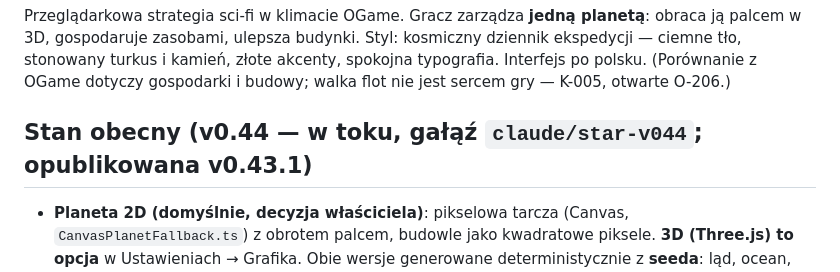
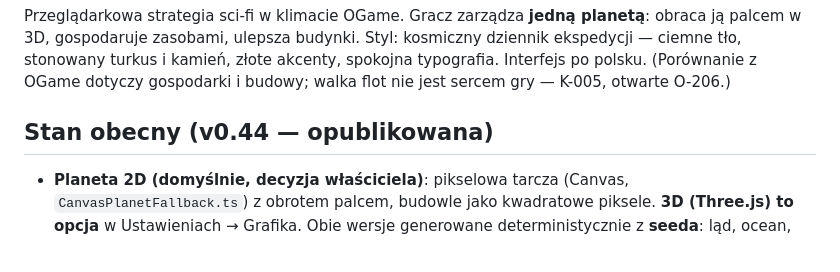
Before and after one commit to kol4t/Planet-forge, a Markdown page: CLAUDE.md, the part around the change. GitHub-like rendering.

Commit message:
v0.44 opublikowana
Co-Authored-By: Claude Opus 5.5 <noreply@anthropic.com>
Claude-Session: https://claude.ai/code/session_01Y2voTm1jURz7VhGzjuD4SW

```diff
--- a/CLAUDE.md
+++ b/CLAUDE.md
@@ -14,7 +14,7 @@ Jest głównym briefem technicznym. Decyzje: `docs/decisions.md`. Plan przebudow
 
 Przeglądarkowa strategia sci-fi w klimacie OGame. Gracz zarządza **jedną planetą**: obraca ją palcem w 3D, gospodaruje zasobami, ulepsza budynki. Styl: kosmiczny dziennik ekspedycji — ciemne tło, stonowany turkus i kamień, złote akcenty, spokojna typografia. Interfejs po polsku. (Porównanie z OGame dotyczy gospodarki i budowy; walka flot nie jest sercem gry — K-005, otwarte O-206.)
 
-## Stan obecny (v0.44 — w toku, gałąź `claude/star-v044`; opublikowana v0.43.1)
+## Stan obecny (v0.44 — opublikowana)
 
 - **Planeta 2D (domyślnie, decyzja właściciela)**: pikselowa tarcza (Canvas, `CanvasPlanetFallback.ts`) z obrotem palcem, budowle jako kwadratowe piksele. **3D (Three.js) to opcja** w Ustawieniach → Grafika. Obie wersje generowane deterministycznie z **seeda**: ląd, ocean, chmury, atmosfera, gwiazdy. Obrót palcem z bezwładnością, powolny autoobrót.
 - **Przybliżanie dwoma palcami** (0,8×–3,5× od v0.25, płynne; `game/ui/gestures.ts` → `PlanetDisplay.setZoom`); w 2D ostre piksele przy zbliżeniu.
```
